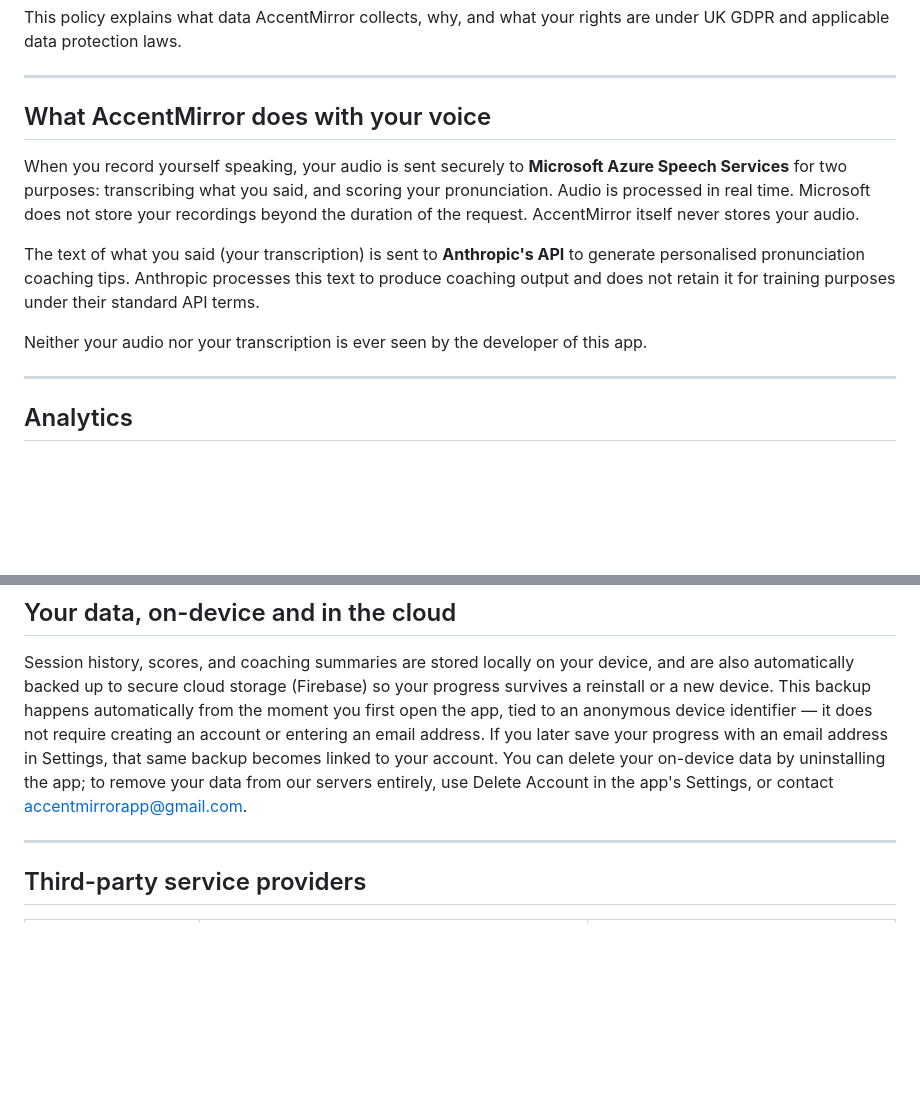
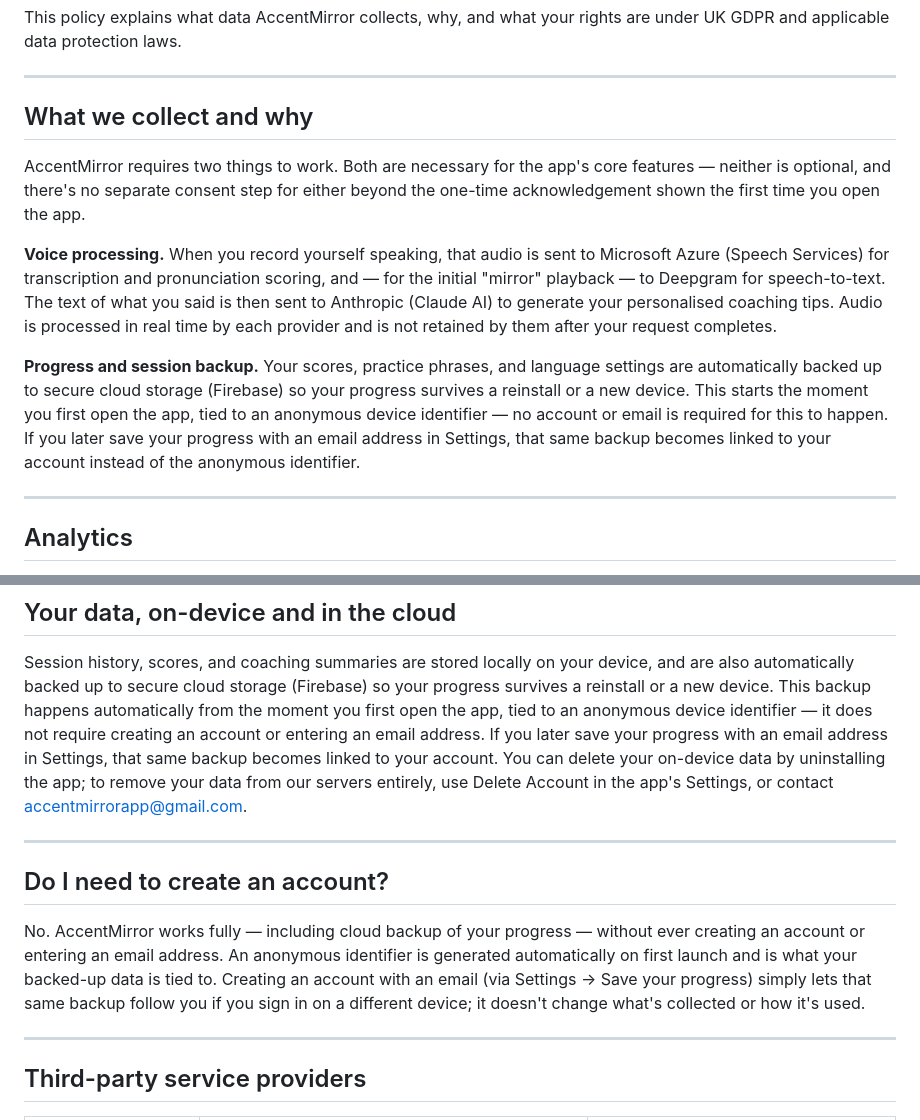
Before and after one commit to sapendergast/accentmirror-legal, a Markdown page: privacy-policy.md, 2 parts joined by grey strips. Drawn GitHub-style; blank space fills up the shorter version.

```diff
--- a/privacy-policy.md
+++ b/privacy-policy.md
@@ -8,13 +8,26 @@ This policy explains what data AccentMirror collects, why, and what your rights
 
 ---
 
-## What AccentMirror does with your voice
+## What we collect and why
 
-When you record yourself speaking, your audio is sent securely to **Microsoft Azure Speech Services** for two purposes: transcribing what you said, and scoring your pronunciation. Audio is processed in real time. Microsoft does not store your recordings beyond the duration of the request. AccentMirror itself never stores your audio.
+AccentMirror requires two things to work. Both are necessary for the app's core
+features — neither is optional, and there's no separate consent step for either
+beyond the one-time acknowledgement shown the first time you open the app.
 
-The text of what you said (your transcription) is sent to **Anthropic's API** to generate personalised pronunciation coaching tips. Anthropic processes this text to produce coaching output and does not retain it for training purposes under their standard API terms.
+**Voice processing.** When you record yourself speaking, that audio is sent to
+Microsoft Azure (Speech Services) for transcription and pronunciation scoring,
+and — for the initial "mirror" playback — to Deepgram for speech-to-text. The
+text of what you said is then sent to Anthropic (Claude AI) to generate your
+personalised coaching tips. Audio is processed in real time by each provider
+and is not retained by them after your request completes.
 
-Neither your audio nor your transcription is ever seen by the developer of this app.
+**Progress and session backup.** Your scores, practice phrases, and language
+settings are automatically backed up to secure cloud storage (Firebase) so your
+progress survives a reinstall or a new device. This starts the moment you first
+open the app, tied to an anonymous device identifier — no account or email is
+required for this to happen. If you later save your progress with an email
+address in Settings, that same backup becomes linked to your account instead of
+the anonymous identifier.
 
 ---
 
@@ -44,6 +57,16 @@ Free-tier (Echo) users see ads to help cover the cost of the AI services that po
 
 Session history, scores, and coaching summaries are stored locally on your device, and are also automatically backed up to secure cloud storage (Firebase) so your progress survives a reinstall or a new device. This backup happens automatically from the moment you first open the app, tied to an anonymous device identifier — it does not require creating an account or entering an email address. If you later save your progress with an email address in Settings, that same backup becomes linked to your account. You can delete your on-device data by uninstalling the app; to remove your data from our servers entirely, use Delete Account in the app's Settings, or contact accentmirrorapp@gmail.com.
 
+---
+
+## Do I need to create an account?
+
+No. AccentMirror works fully — including cloud backup of your progress — without
+ever creating an account or entering an email address. An anonymous identifier is
+generated automatically on first launch and is what your backed-up data is tied
+to. Creating an account with an email (via Settings → Save your progress) simply
+lets that same backup follow you if you sign in on a different device; it doesn't
+change what's collected or how it's used.
 
 ---
 
```
